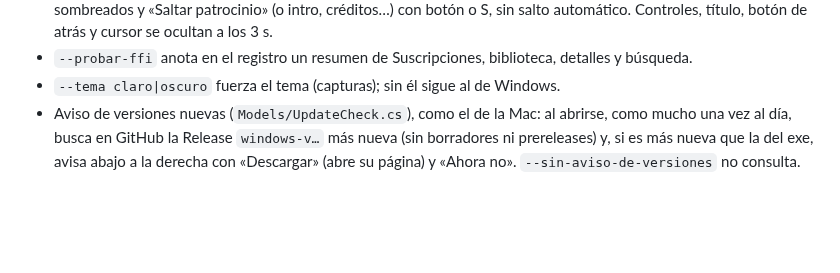
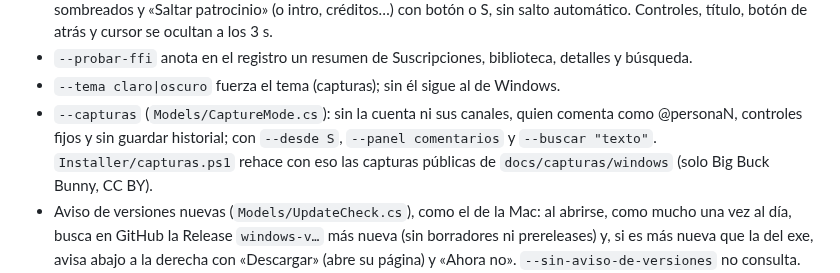
Before and after one commit to werwill/glasstube, a Markdown page: Windows/README-WINDOWS.md, the part around the change. Rendered like a GitHub page; blank space fills up the shorter version.

```diff
--- a/Windows/README-WINDOWS.md
+++ b/Windows/README-WINDOWS.md
@@ -109,6 +109,9 @@ cuadrado redondeado con margen, y la variante pequeña de `Glasstube-pequeno.svg
   (o intro, créditos…) con botón o S, sin salto automático. Controles, título, botón de atrás y cursor se ocultan a los 3 s.
 - `--probar-ffi` anota en el registro un resumen de Suscripciones, biblioteca, detalles y búsqueda.
 - `--tema claro|oscuro` fuerza el tema (capturas); sin él sigue al de Windows.
+- `--capturas` (`Models/CaptureMode.cs`): sin la cuenta ni sus canales, quien comenta como @personaN, controles fijos y sin
+  guardar historial; con `--desde S`, `--panel comentarios` y `--buscar "texto"`. `Installer/capturas.ps1` rehace con eso
+  las capturas públicas de `docs/capturas/windows` (solo Big Buck Bunny, CC BY).
 - Aviso de versiones nuevas (`Models/UpdateCheck.cs`), como el de la Mac: al abrirse, como mucho una vez al día, busca
   en GitHub la Release `windows-v…` más nueva (sin borradores ni prereleases) y, si es más nueva que la del exe, avisa
   abajo a la derecha con «Descargar» (abre su página) y «Ahora no». `--sin-aviso-de-versiones` no consulta.
```
Also changed, not shown: README.en.md (+7 -0 lines), README.md (+7 -0 lines), docs/capturas/windows/comentarios.png (added), 8 other files.
